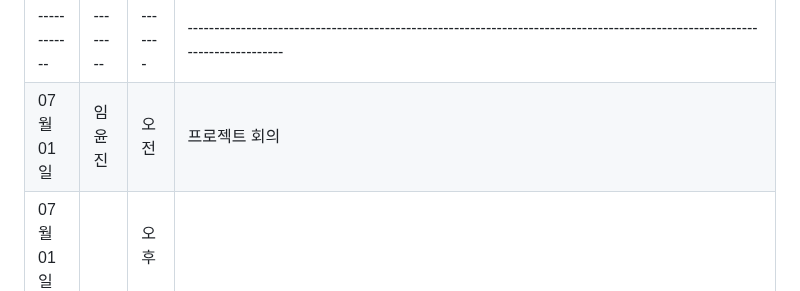
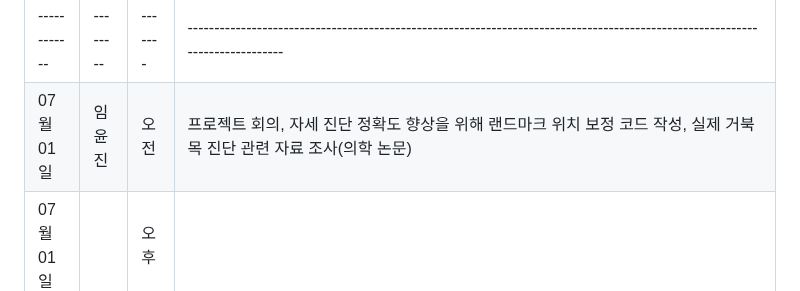
Before and after one commit to PiriKIM/KUiotFinalProject, a Markdown page: README.md, the part around the change. GitHub-like rendering.

```diff
--- a/README.md
+++ b/README.md
@@ -99,7 +99,7 @@ IoT 빅데이터 SW 개발자 과정 파이널 프로젝트
 | 06월 30일  | 박어진 | 오전  |  프로젝트 회의                                            |
 | 06월 30일  |  | 오후  |  esp32cam 미디어파이프 연동 및 실행 프로그램 작업 및 esp32cam 시리얼넘버 부여 테스트                                           |
 |------------|--------|-------|-----------------------------------------------------------------------------------------------------------------------------|
-| 07월 01일  | 임윤진 | 오전  |   프로젝트 회의                                         |
+| 07월 01일  | 임윤진 | 오전  |   프로젝트 회의, 자세 진단 정확도 향상을 위해 랜드마크 위치 보정 코드 작성, 실제 거북목 진단 관련 자료 조사(의학 논문)                                        |
 | 07월 01일  |  | 오후  |                                          |
 | 07월 01일  | 곽은규 | 오전  |   프로젝트 회의                                        |
 | 07월 01일  |  | 오후  |                                           |
```
